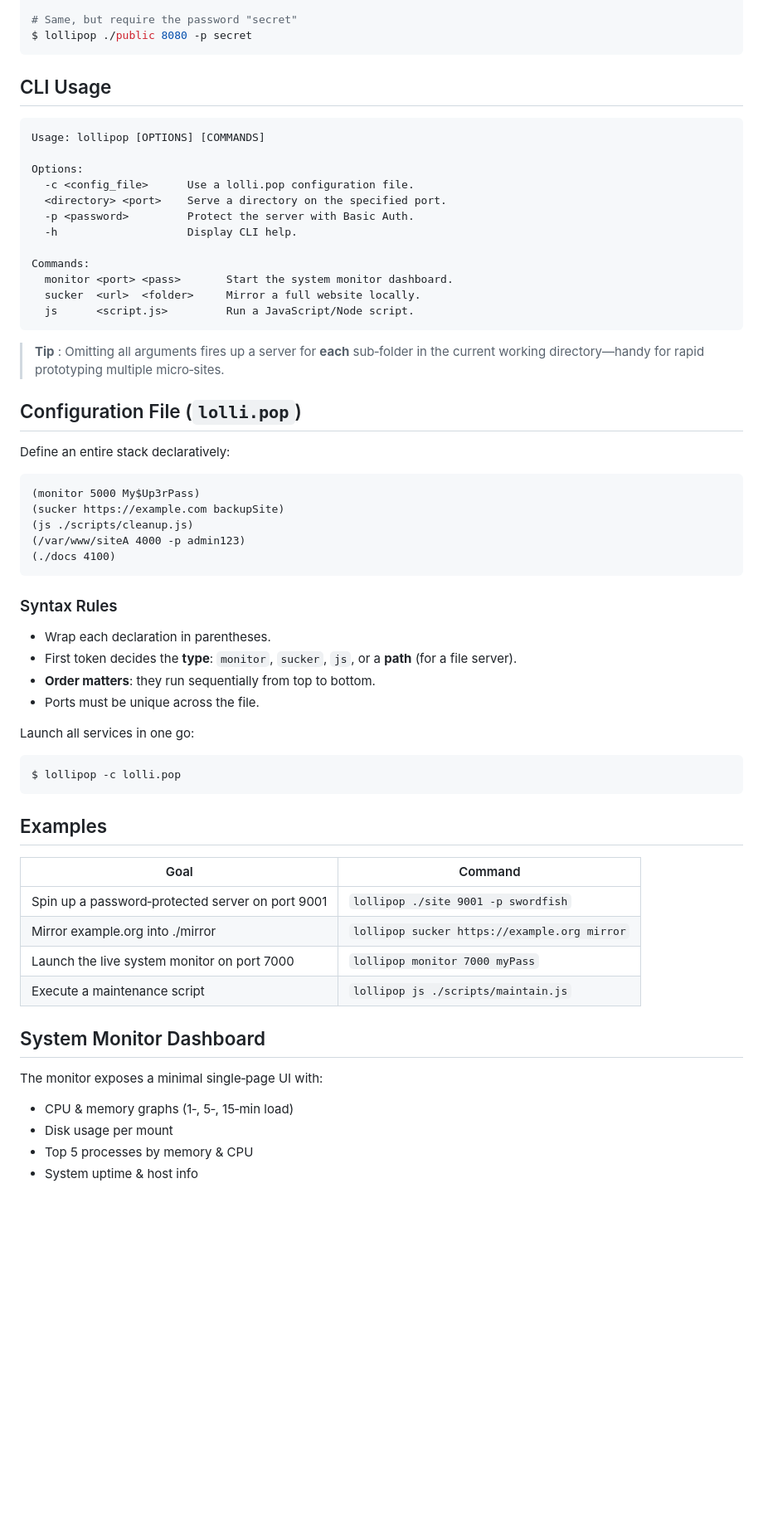
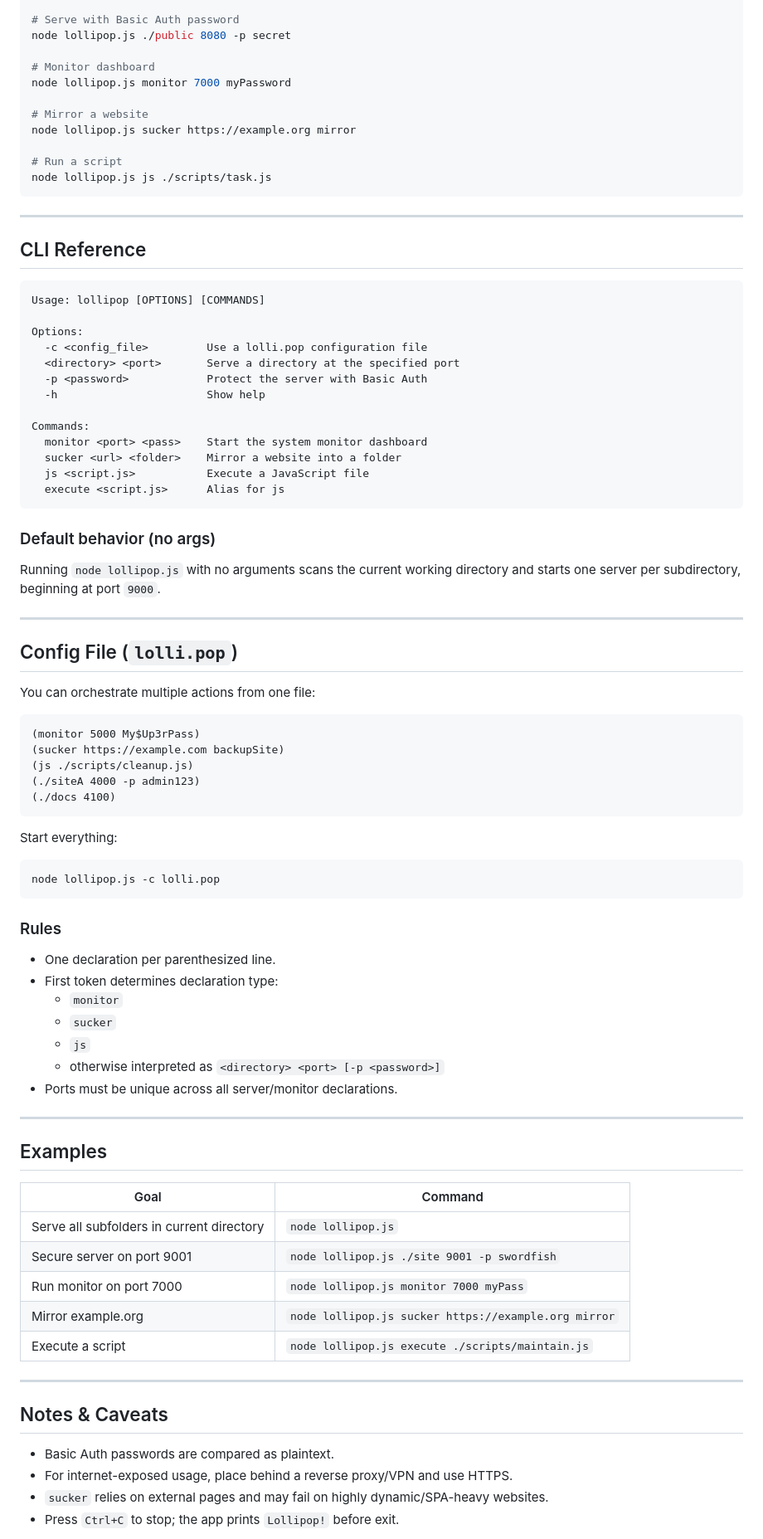
Before and after one commit to codyaboyd/Lollipop-Server, a Markdown page: README.MD, the part around one of its changes. Shown at 83% size. Drawn GitHub-style; blank space fills up the shorter version.

````diff
--- a/README.MD
+++ b/README.MD
@@ -63,67 +79,87 @@ $ lollipop ./public 8080
 
-# Same, but require the password "secret"
-$ lollipop ./public 8080 -p secret
+# Serve with Basic Auth password
+node lollipop.js ./public 8080 -p secret
+
+# Monitor dashboard
+node lollipop.js monitor 7000 myPassword
+
+# Mirror a website
+node lollipop.js sucker https://example.org mirror
+
+# Run a script
+node lollipop.js js ./scripts/task.js
 ```
 
-## CLI Usage
+---
+
+## CLI Reference
 
 ```text
 Usage: lollipop [OPTIONS] [COMMANDS]
 
 Options:
-  -c <config_file>      Use a lolli.pop configuration file.
-  <directory> <port>    Serve a directory on the specified port.
-  -p <password>         Protect the server with Basic Auth.
-  -h                    Display CLI help.
+  -c <config_file>         Use a lolli.pop configuration file
+  <directory> <port>       Serve a directory at the specified port
+  -p <password>            Protect the server with Basic Auth
+  -h                       Show help
 
 Commands:
-  monitor <port> <pass>       Start the system monitor dashboard.
-  sucker  <url>  <folder>     Mirror a full website locally.
-  js      <script.js>         Run a JavaScript/Node script.
+  monitor <port> <pass>    Start the system monitor dashboard
+  sucker <url> <folder>    Mirror a website into a folder
+  js <script.js>           Execute a JavaScript file
+  execute <script.js>      Alias for js
 ```
 
-> **Tip** : Omitting all arguments fires up a server for **each** sub‑folder in the current working directory—handy for rapid prototyping multiple micro‑sites.
+### Default behavior (no args)
+Running `node lollipop.js` with no arguments scans the current working directory and starts one server per subdirectory, beginning at port `9000`.
 
-## Configuration File (`lolli.pop`)
+---
 
-Define an entire stack declaratively:
+## Config File (`lolli.pop`)
 
-```
+You can orchestrate multiple actions from one file:
+
+```text
 (monitor 5000 My$Up3rPass)
 (sucker https://example.com backupSite)
 (js ./scripts/cleanup.js)
-(/var/www/siteA 4000 -p admin123)
+(./siteA 4000 -p admin123)
 (./docs 4100)
 ```
 
-### Syntax Rules
-
-- Wrap each declaration in parentheses.
-- First token decides the **type**: `monitor`, `sucker`, `js`, or a **path** (for a file server).
-- **Order matters**: they run sequentially from top to bottom.
-- Ports must be unique across the file.
-
-Launch all services in one go:
+Start everything:
 
 ```bash
-$ lollipop -c lolli.pop
+node lollipop.js -c lolli.pop
 ```
+
+### Rules
+- One declaration per parenthesized line.
+- First token determines declaration type:
+  - `monitor`
+  - `sucker`
+  - `js`
+  - otherwise interpreted as `<directory> <port> [-p <password>]`
+- Ports must be unique across all server/monitor declarations.
+
+---
 
 ## Examples
 
-| Goal                                             | Command                                      |
-| ------------------------------------------------ | -------------------------------------------- |
-| Spin up a password‑protected server on port 9001 | `lollipop ./site 9001 -p swordfish`          |
-| Mirror example.org into ./mirror                 | `lollipop sucker https://example.org mirror` |
-| Launch the live system monitor on port 7000      | `lollipop monitor 7000 myPass`               |
-| Execute a maintenance script                     | `lollipop js ./scripts/maintain.js`          |
+| Goal | Command |
+|---|---|
+| Serve all subfolders in current directory | `node lollipop.js` |
+| Secure server on port 9001 | `node lollipop.js ./site 9001 -p swordfish` |
+| Run monitor on port 7000 | `node lollipop.js monitor 7000 myPass` |
+| Mirror example.org | `node lollipop.js sucker https://example.org mirror` |
+| Execute a script | `node lollipop.js execute ./scripts/maintain.js` |
 
-## System Monitor Dashboard
+---
 
-The monitor exposes a minimal single‑page UI with:
+## Notes & Caveats
 
-- CPU & memory graphs (1‑, 5‑, 15‑min load)
-- Disk usage per mount
-- Top 5 processes by memory & CPU
-- System uptime & host info
+- Basic Auth passwords are compared as plaintext.
+- For internet-exposed usage, place behind a reverse proxy/VPN and use HTTPS.
+- `sucker` relies on external pages and may fail on highly dynamic/SPA-heavy websites.
+- Press `Ctrl+C` to stop; the app prints `Lollipop!` before exit.
 
````
Also changed, not shown: other parts of README.MD (+66 -75 lines).
